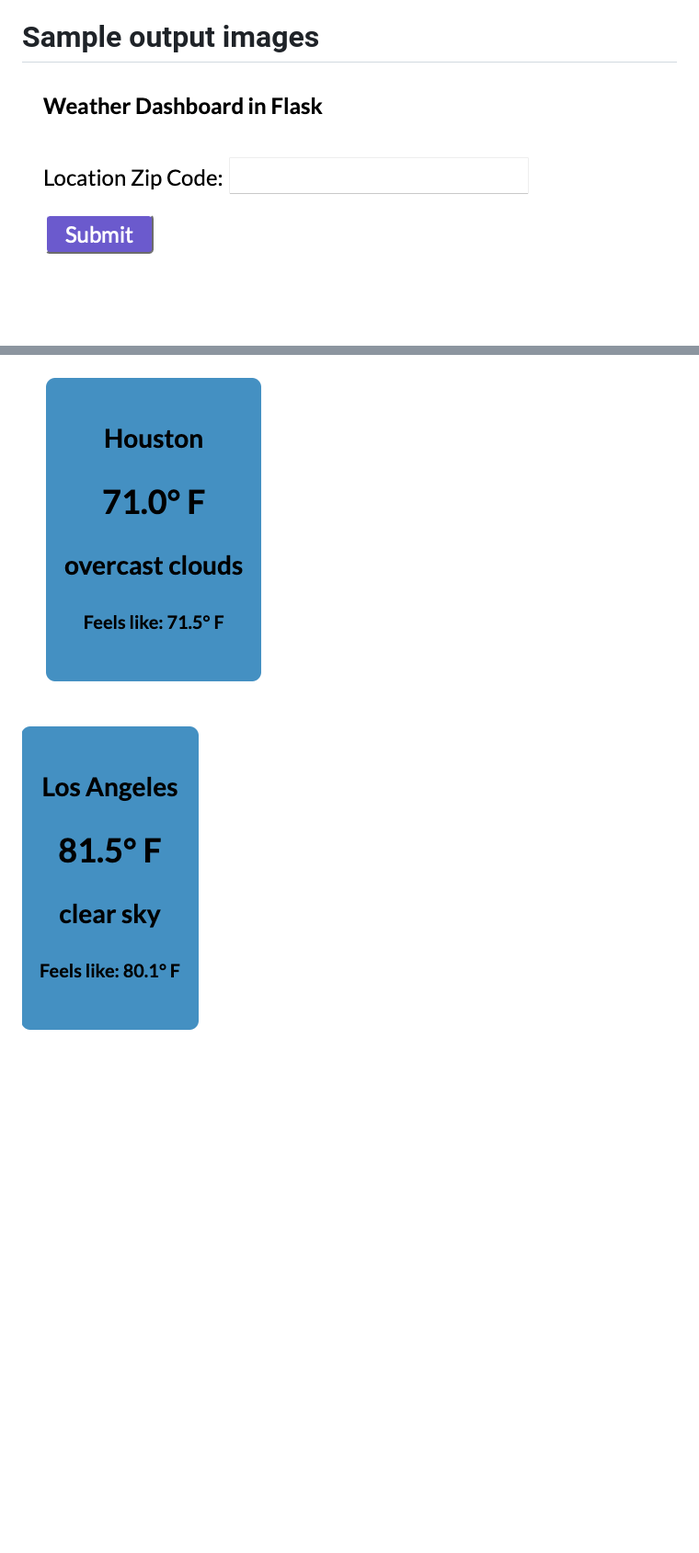
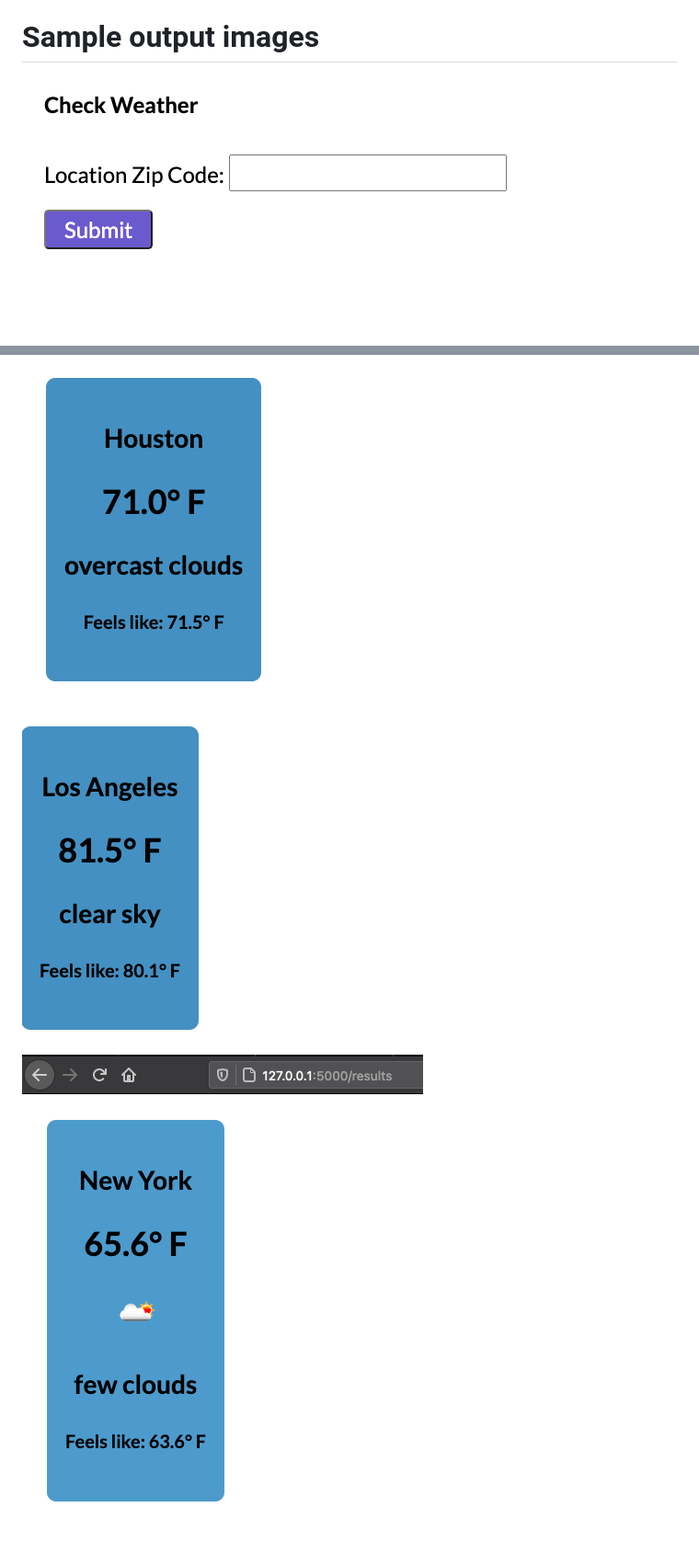
Before and after one commit to dewhallez/WEATHER_API, a Markdown page: README.md, 2 parts joined by grey strips. Shown: that part at 92% size. GitHub-like rendering; pictures changed too: images/screenshot1.png, images/screenshot5.png (added); blank space fills up the shorter version.

```diff
--- a/README.md
+++ b/README.md
@@ -17,5 +17,4 @@ api = "api key"
 
 ![Screenshot](/images/screenshot1.png)
 
-
 ![Screenshot](/images/screenshot2.png)
@@ -23,5 +21,6 @@ api = "api key"
 
 ![Screenshot](/images/screenshot3.png)
 
+![Screenshot](/images/screenshot4.png)
 
-![Screenshot](/images/screenshot4.png)
+![Screenshot](/images/screenshot5.png)
```
Also changed, not shown: other parts of README.md (+0 -1 lines), 3 other files.
